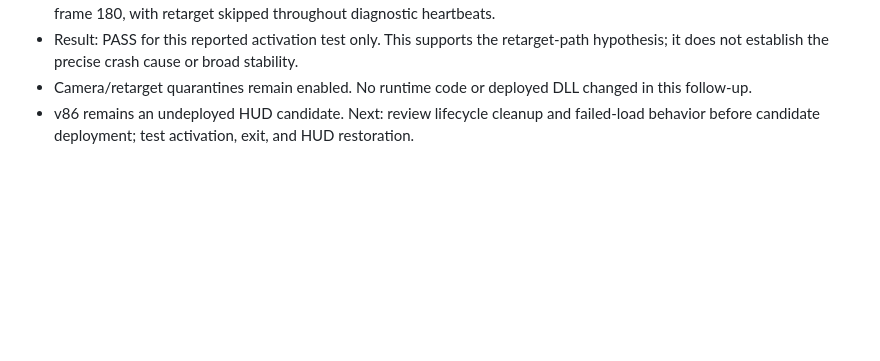
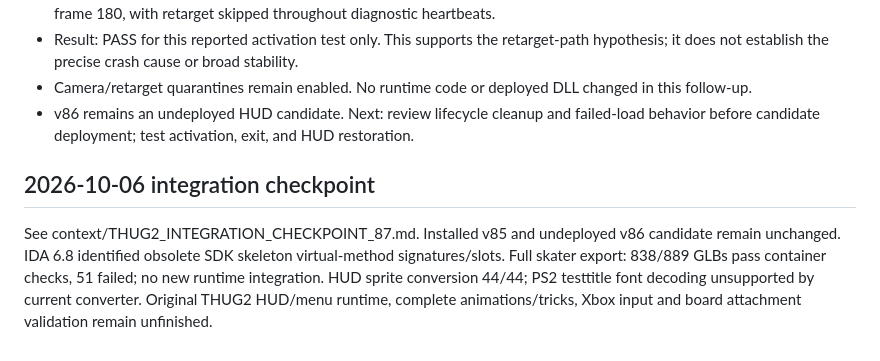
Before and after one commit to bertjerk660-dotcom/REM1, a Markdown page: context/CURRENT_STATE.md, the part around the change. GitHub-like rendering; blank space fills up the shorter version.

Commit message:
Record integration checkpoint and prevent unsafe retarget re-enablement

```diff
--- a/context/CURRENT_STATE.md
+++ b/context/CURRENT_STATE.md
@@ -42,3 +42,6 @@ v85 compile/deploy validation passed. One user-reported left-click playtest pass
 - Result: PASS for this reported activation test only. This supports the retarget-path hypothesis; it does not establish the precise crash cause or broad stability.
 - Camera/retarget quarantines remain enabled. No runtime code or deployed DLL changed in this follow-up.
 - v86 remains an undeployed HUD candidate. Next: review lifecycle cleanup and failed-load behavior before candidate deployment; test activation, exit, and HUD restoration.
+
+## 2026-10-06 integration checkpoint
+See context/THUG2_INTEGRATION_CHECKPOINT_87.md. Installed v85 and undeployed v86 candidate remain unchanged. IDA 6.8 identified obsolete SDK skeleton virtual-method signatures/slots. Full skater export: 838/889 GLBs pass container checks, 51 failed; no new runtime integration. HUD sprite conversion 44/44; PS2 testtitle font decoding unsupported by current converter. Original THUG2 HUD/menu runtime, complete animations/tricks, Xbox input and board attachment validation remain unfinished.
```
